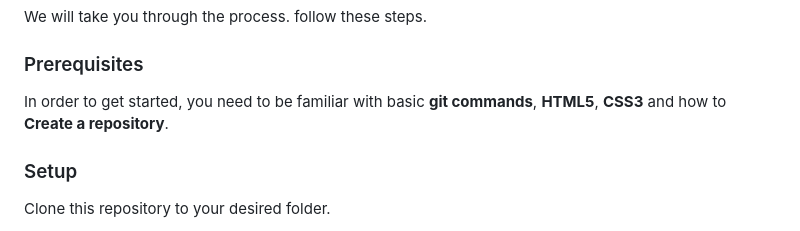
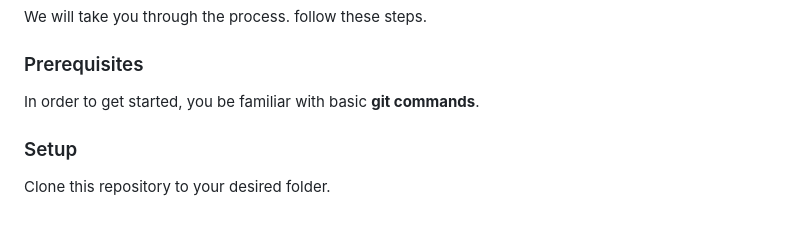
Before and after one commit to kessie2862/Awesome-books, a Markdown page: README.md, the part around the change. Drawn GitHub-style.

```diff
--- a/README.md
+++ b/README.md
@@ -74,7 +74,7 @@ We will take you through the process. follow these steps.
 
 ### Prerequisites
 
-In order to get started, you need to be familiar with basic **git commands**, **HTML5**, **CSS3** and how to **Create a repository**.
+In order to get started, you be familiar with basic **git commands**.
 
 ### Setup
 
```
